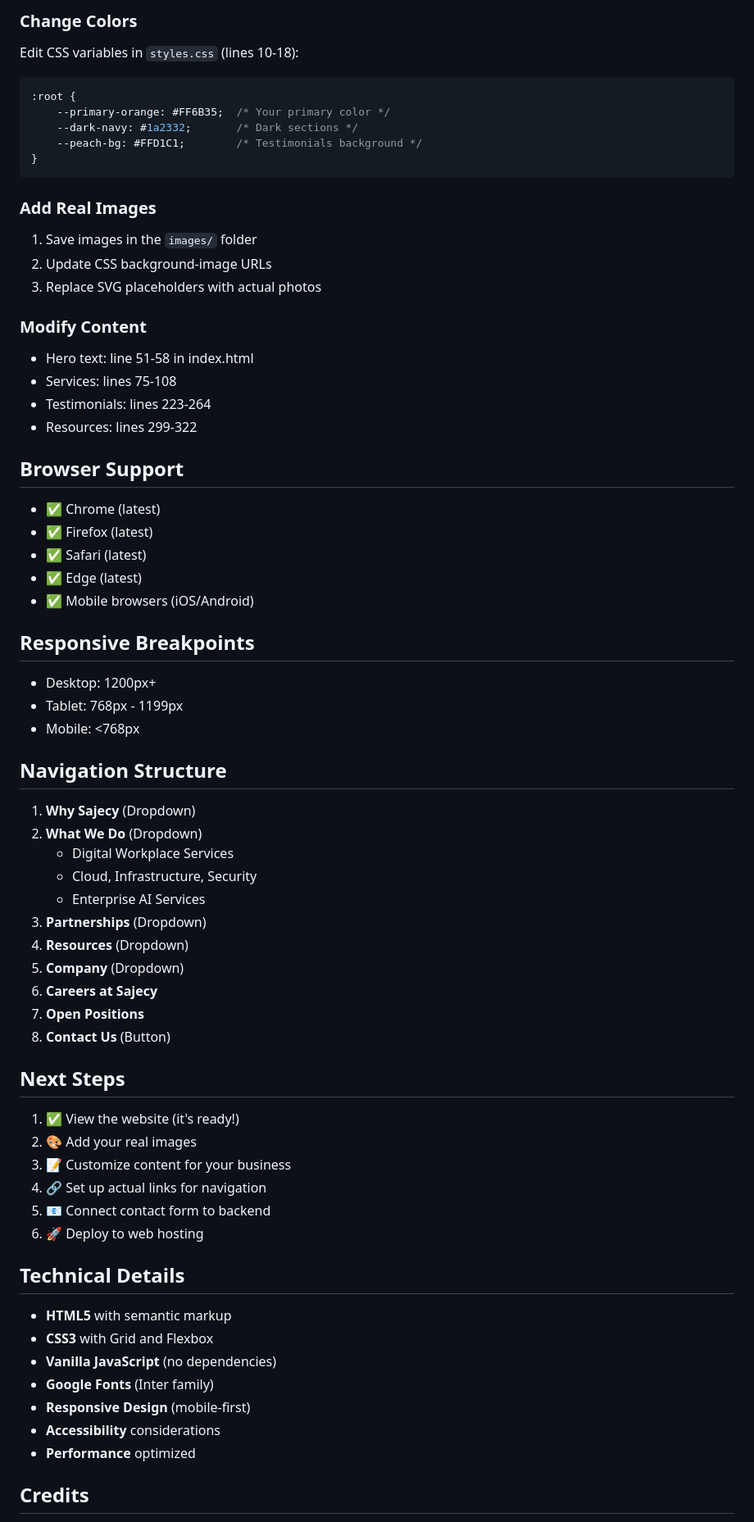
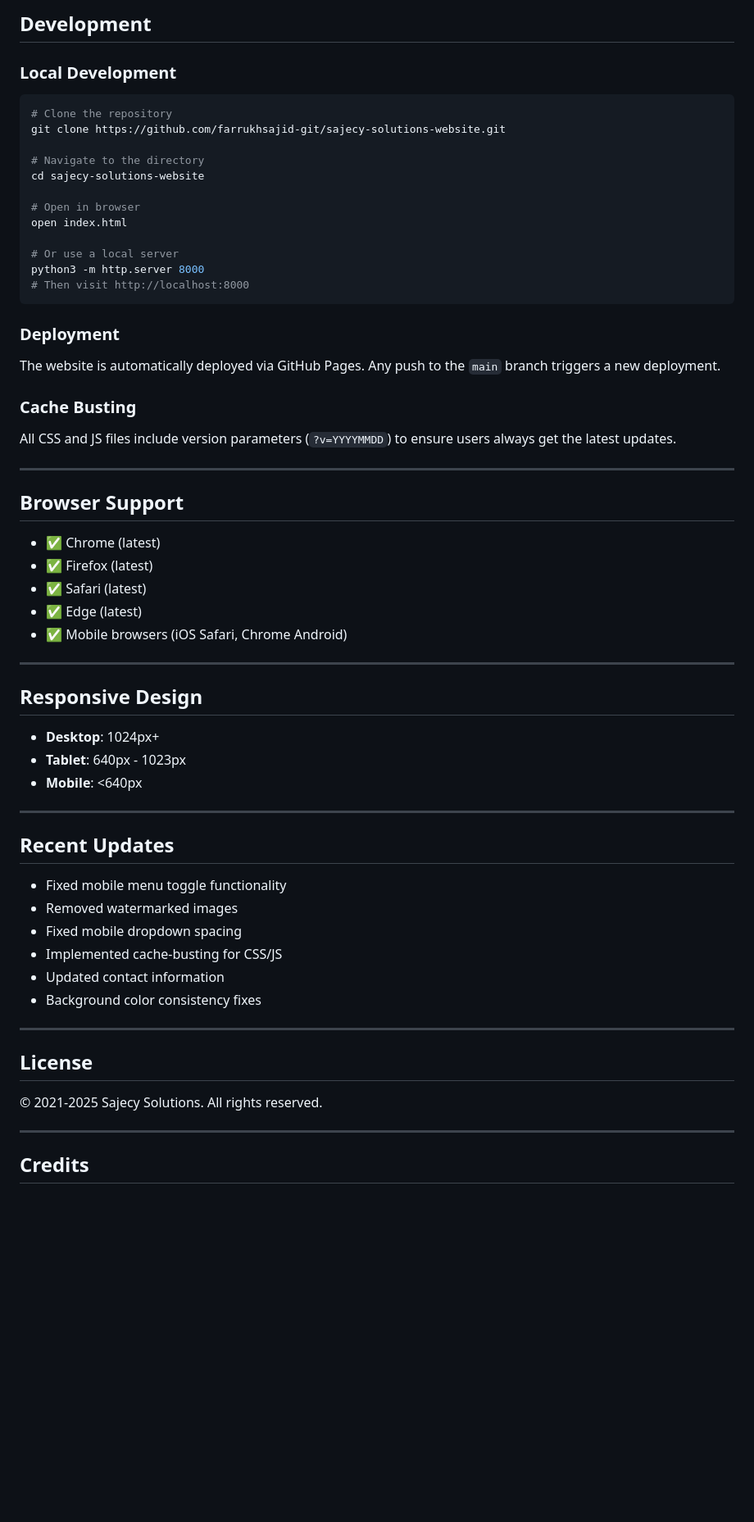
Before and after one commit to farrukhsajid-git/sajecy-solutions-website, a Markdown page: README.md, the part around the change printed below. Shown: that part at 82% size. Rendered like a GitHub page; blank space fills up the shorter version.

````diff
--- a/README.md
+++ b/README.md
@@ -86,24 +137,32 @@ All instances of "Sajecy" can be found throughout the HTML. To update:
 
-### Change Colors
-Edit CSS variables in `styles.css` (lines 10-18):
-```css
-:root {
-    --primary-orange: #FF6B35;  /* Your primary color */
-    --dark-navy: #1a2332;       /* Dark sections */
-    --peach-bg: #FFD1C1;        /* Testimonials background */
-}
+## Development
+
+### Local Development
+
+```bash
+# Clone the repository
+git clone https://github.com/farrukhsajid-git/sajecy-solutions-website.git
+
+# Navigate to the directory
+cd sajecy-solutions-website
+
+# Open in browser
+open index.html
+
+# Or use a local server
+python3 -m http.server 8000
+# Then visit http://localhost:8000
 ```
 
-### Add Real Images
-1. Save images in the `images/` folder
-2. Update CSS background-image URLs
-3. Replace SVG placeholders with actual photos
+### Deployment
 
-### Modify Content
-- Hero text: line 51-58 in index.html
-- Services: lines 75-108
-- Testimonials: lines 223-264
-- Resources: lines 299-322
+The website is automatically deployed via GitHub Pages. Any push to the `main` branch triggers a new deployment.
+
+### Cache Busting
+
+All CSS and JS files include version parameters (`?v=YYYYMMDD`) to ensure users always get the latest updates.
+
+---
 
 ## Browser Support
 
@@ -111,46 +170,34 @@ Edit CSS variables in `styles.css` (lines 10-18):
 - ✅ Firefox (latest)
 - ✅ Safari (latest)
 - ✅ Edge (latest)
-- ✅ Mobile browsers (iOS/Android)
+- ✅ Mobile browsers (iOS Safari, Chrome Android)
 
-## Responsive Breakpoints
+---
 
-- Desktop: 1200px+
-- Tablet: 768px - 1199px
-- Mobile: <768px
+## Responsive Design
 
-## Navigation Structure
+- **Desktop**: 1024px+
+- **Tablet**: 640px - 1023px
+- **Mobile**: <640px
 
-1. **Why Sajecy** (Dropdown)
-2. **What We Do** (Dropdown)
-   - Digital Workplace Services
-   - Cloud, Infrastructure, Security
-   - Enterprise AI Services
-3. **Partnerships** (Dropdown)
-4. **Resources** (Dropdown)
-5. **Company** (Dropdown)
-6. **Careers at Sajecy**
-7. **Open Positions**
-8. **Contact Us** (Button)
+---
 
-## Next Steps
+## Recent Updates
 
-1. ✅ View the website (it's ready!)
-2. 🎨 Add your real images
-3. 📝 Customize content for your business
-4. 🔗 Set up actual links for navigation
-5. 📧 Connect contact form to backend
-6. 🚀 Deploy to web hosting
+- Fixed mobile menu toggle functionality
+- Removed watermarked images
+- Fixed mobile dropdown spacing
+- Implemented cache-busting for CSS/JS
+- Updated contact information
+- Background color consistency fixes
 
-## Technical Details
+---
 
-- **HTML5** with semantic markup
-- **CSS3** with Grid and Flexbox
-- **Vanilla JavaScript** (no dependencies)
-- **Google Fonts** (Inter family)
-- **Responsive Design** (mobile-first)
-- **Accessibility** considerations
-- **Performance** optimized
+## License
+
+© 2021-2025 Sajecy Solutions. All rights reserved.
+
+---
 
 ## Credits
 
````
Also changed, not shown: other parts of README.md (+115 -68 lines).
